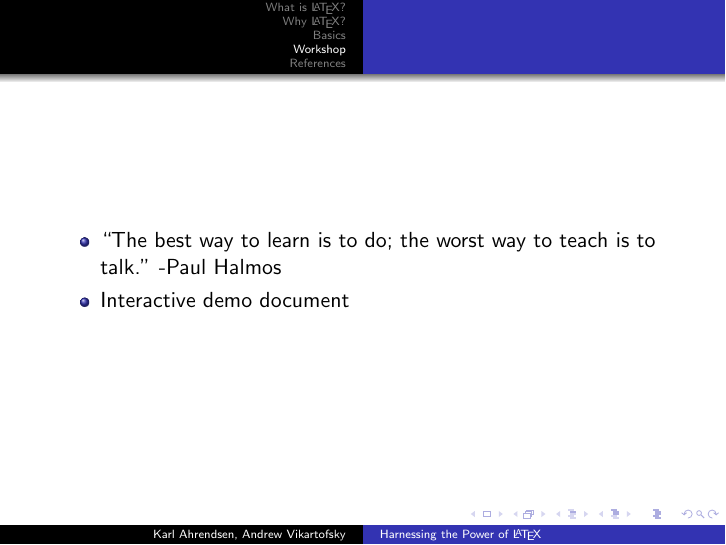
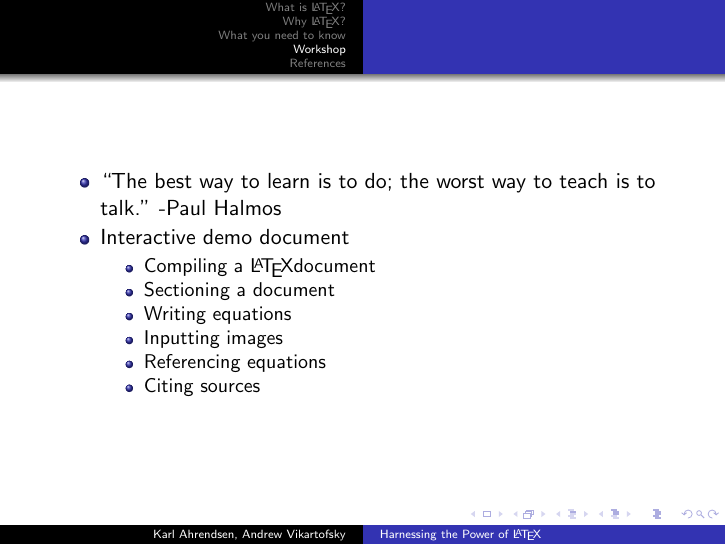
Before and after one commit to ahrekar/latexTalk, LaTeX slides (beamer/presentation.tex): page 6 of 7. Compiled offline with pdfLaTeX.

Commit message:
Commit to add the most recent version to the remote repository

```diff
--- a/beamer/presentation.tex
+++ b/beamer/presentation.tex
@@ -63,7 +63,7 @@
     \end{itemize}
 \end{frame}
 
-\section{Basics}
+\section{What you need to know}
 \begin{frame}
 	\begin{itemize}
 		\item Only need to edit *.tex files
@@ -79,6 +79,14 @@
 	\begin{itemize}
 		\item ``The best way to learn is to do; the worst way to teach is to talk." -Paul Halmos
 		\item Interactive demo document
+			\begin{itemize}
+				\item Compiling a \LaTeX document
+				\item Sectioning a document
+				\item Writing equations
+				\item Inputting images
+				\item Referencing equations
+				\item Citing sources
+			\end{itemize}
 	\end{itemize}
 \end{frame}
 
```
